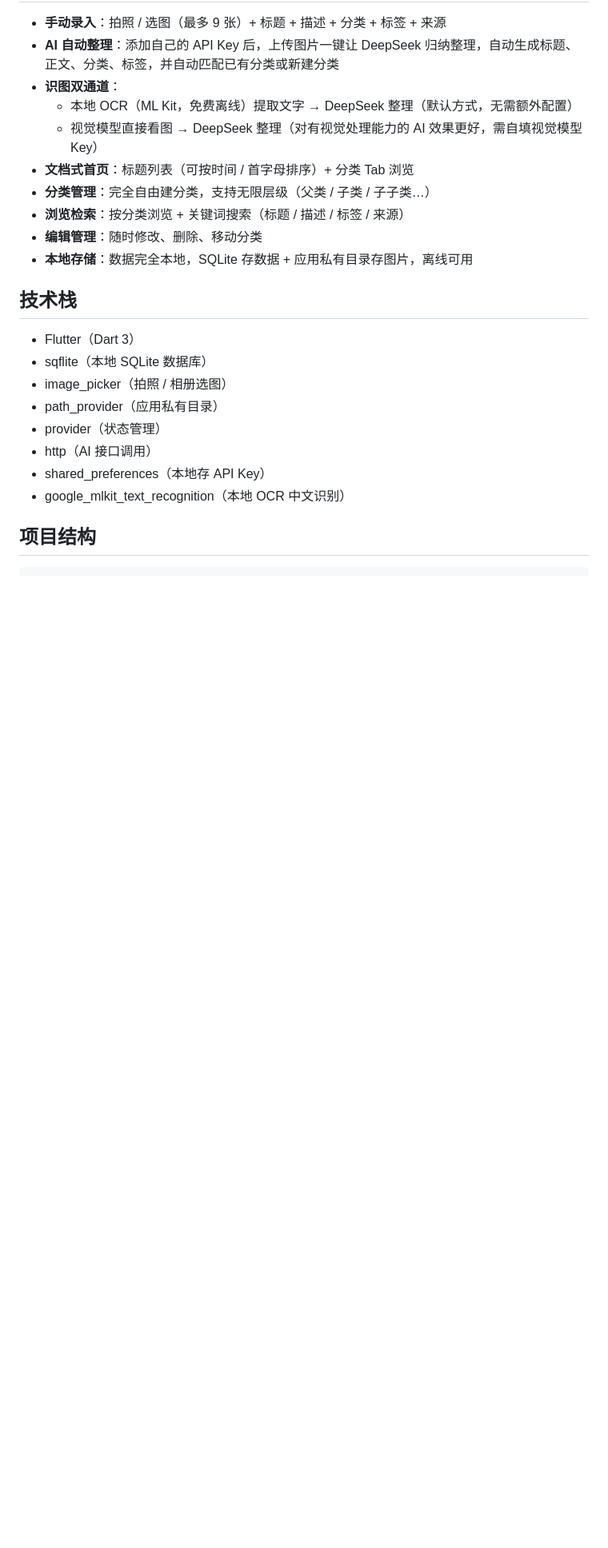
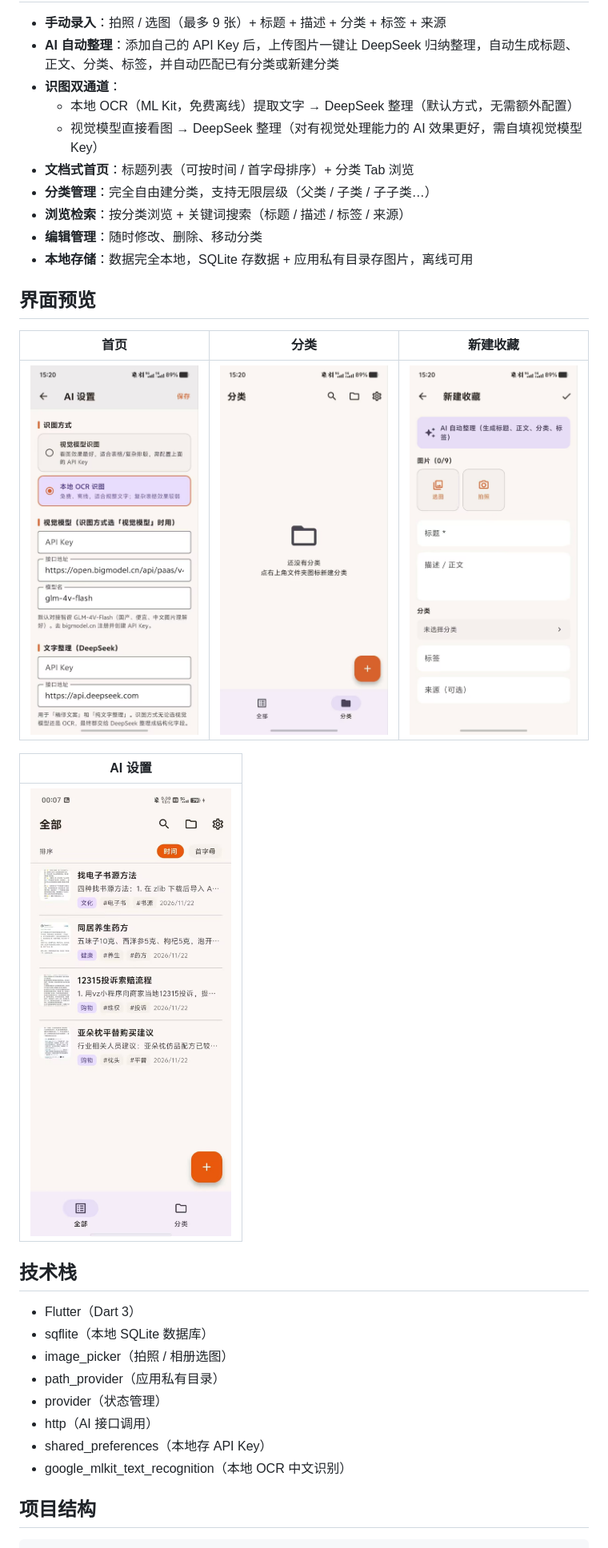
Before and after one commit to DDwillow/cunzhi-app, a Markdown page: README.md, the part around the change. Shown at 80% size. Drawn GitHub-style; pictures changed too: docs/screenshots/ai-settings.jpg (added), docs/screenshots/category.jpg (added), docs/screenshots/home-list.jpg (added); blank space fills up the shorter version.

Commit message:
添加应用界面截图到 README

```diff
--- a/README.md
+++ b/README.md
@@ -18,6 +18,16 @@
 - **浏览检索**：按分类浏览 + 关键词搜索（标题 / 描述 / 标签 / 来源）
 - **编辑管理**：随时修改、删除、移动分类
 - **本地存储**：数据完全本地，SQLite 存数据 + 应用私有目录存图片，离线可用
+
+## 界面预览
+
+| 首页 | 分类 | 新建收藏 |
+|------|------|----------|
+| ![首页](docs/screenshots/home-list.jpg) | ![分类](docs/screenshots/category.jpg) | ![新建收藏](docs/screenshots/new-record.jpg) |
+
+| AI 设置 |
+|---------|
+| ![AI 设置](docs/screenshots/ai-settings.jpg) |
 
 ## 技术栈
 
```
Also changed, not shown: docs/screenshots/home-empty.jpg (added).
